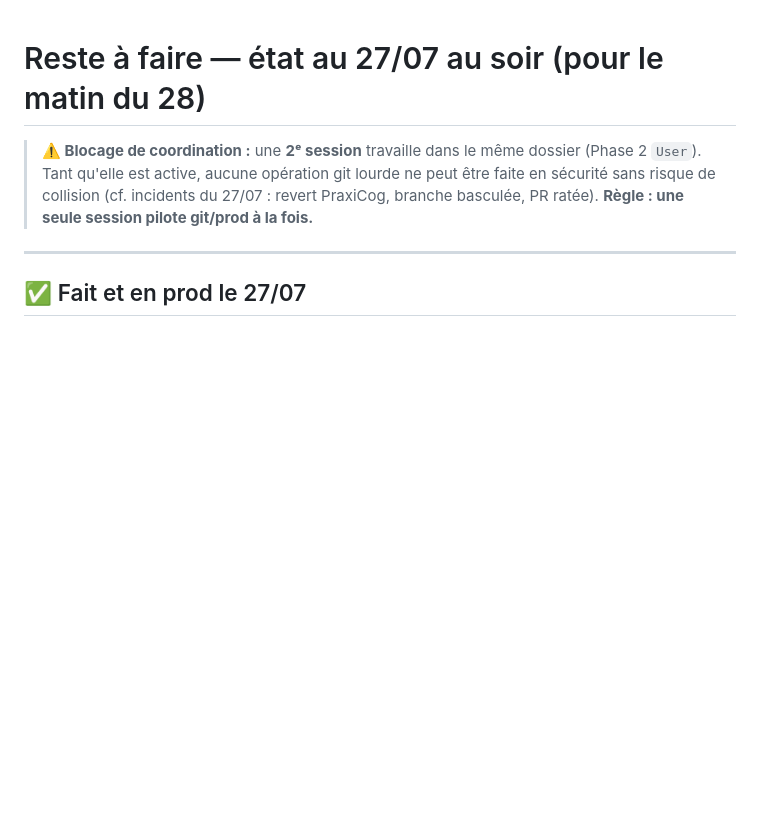
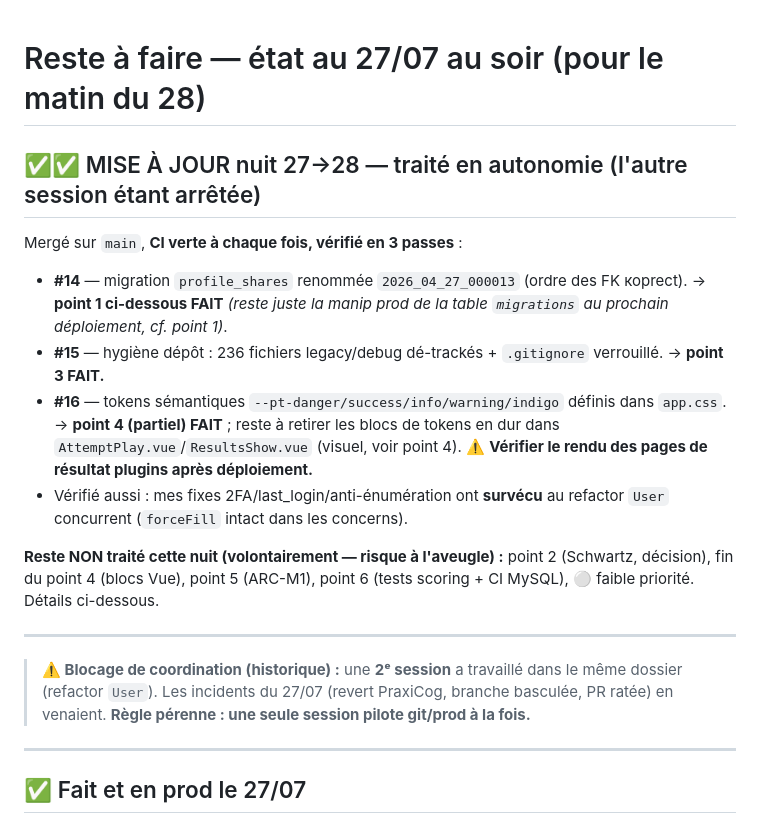
Before and after one commit to alexandrefradin-lab/PraxiTests, a Markdown page: RESTE_A_FAIRE_2026-07-28.md, the part around the change. GitHub-like rendering; blank space fills up the shorter version.

Commit message:
docs: runbook reste-a-faire (etat nuit 27->28, 3 items traites)
Co-Authored-By: Claude Opus 4.8 <noreply@anthropic.com>

```diff
--- a/RESTE_A_FAIRE_2026-07-28.md
+++ b/RESTE_A_FAIRE_2026-07-28.md
@@ -1,9 +1,19 @@
 # Reste à faire — état au 27/07 au soir (pour le matin du 28)
 
-> **⚠️ Blocage de coordination :** une **2ᵉ session** travaille dans le même dossier (Phase 2 `User`).
-> Tant qu'elle est active, aucune opération git lourde ne peut être faite en sécurité sans risque de
-> collision (cf. incidents du 27/07 : revert PraxiCog, branche basculée, PR ratée).
-> **Règle : une seule session pilote git/prod à la fois.**
+## ✅✅ MISE À JOUR nuit 27→28 — traité en autonomie (l'autre session étant arrêtée)
+Mergé sur `main`, **CI verte à chaque fois, vérifié en 3 passes** :
+- **#14** — migration `profile_shares` renommée `2026_04_27_000013` (ordre des FK корrect). → **point 1 ci-dessous FAIT** *(reste juste la manip prod de la table `migrations` au prochain déploiement, cf. point 1)*.
+- **#15** — hygiène dépôt : 236 fichiers legacy/debug dé-trackés + `.gitignore` verrouillé. → **point 3 FAIT.**
+- **#16** — tokens sémantiques `--pt-danger/success/info/warning/indigo` définis dans `app.css`. → **point 4 (partiel) FAIT** ; reste à retirer les blocs de tokens en dur dans `AttemptPlay.vue`/`ResultsShow.vue` (visuel, voir point 4). ⚠️ **Vérifier le rendu des pages de résultat plugins après déploiement.**
+- Vérifié aussi : mes fixes 2FA/last_login/anti-énumération ont **survécu** au refactor `User` concurrent (`forceFill` intact dans les concerns).
+
+**Reste NON traité cette nuit (volontairement — risque à l'aveugle) :** point 2 (Schwartz, décision), fin du point 4 (blocs Vue), point 5 (ARC-M1), point 6 (tests scoring + CI MySQL), ⚪ faible priorité. Détails ci-dessous.
+
+---
+
+> **⚠️ Blocage de coordination (historique) :** une **2ᵉ session** a travaillé dans le même dossier (refactor `User`).
+> Les incidents du 27/07 (revert PraxiCog, branche basculée, PR ratée) en venaient.
+> **Règle pérenne : une seule session pilote git/prod à la fois.**
 
 ---
 
```
